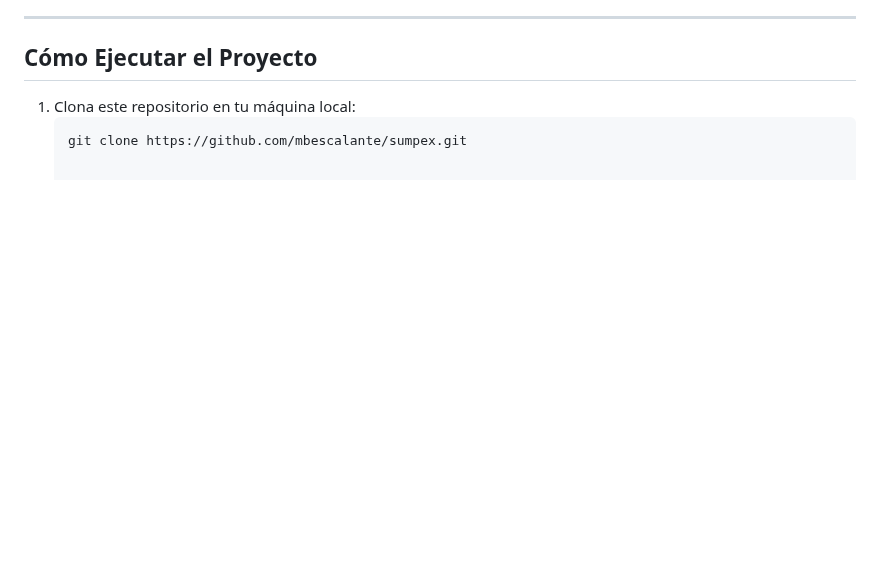
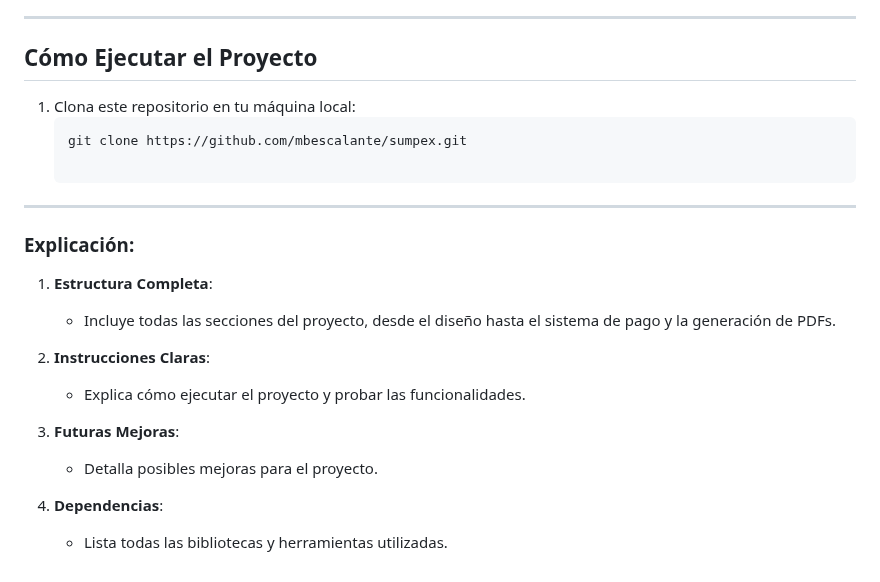
Before and after one commit to mbescalante/sumpex, a Markdown page: README.md, the part around the change. Drawn GitHub-style; blank space fills up the shorter version.

````diff
--- a/README.md
+++ b/README.md
@@ -108,3 +108,18 @@ El sitio está optimizado para verse correctamente en dispositivos móviles, tab
 1. Clona este repositorio en tu máquina local:
    ```bash
    git clone https://github.com/mbescalante/sumpex.git
+
+---
+
+### Explicación:
+1. **Estructura Completa**:
+   - Incluye todas las secciones del proyecto, desde el diseño hasta el sistema de pago y la generación de PDFs.
+
+2. **Instrucciones Claras**:
+   - Explica cómo ejecutar el proyecto y probar las funcionalidades.
+
+3. **Futuras Mejoras**:
+   - Detalla posibles mejoras para el proyecto.
+
+4. **Dependencias**:
+   - Lista todas las bibliotecas y herramientas utilizadas.
````
